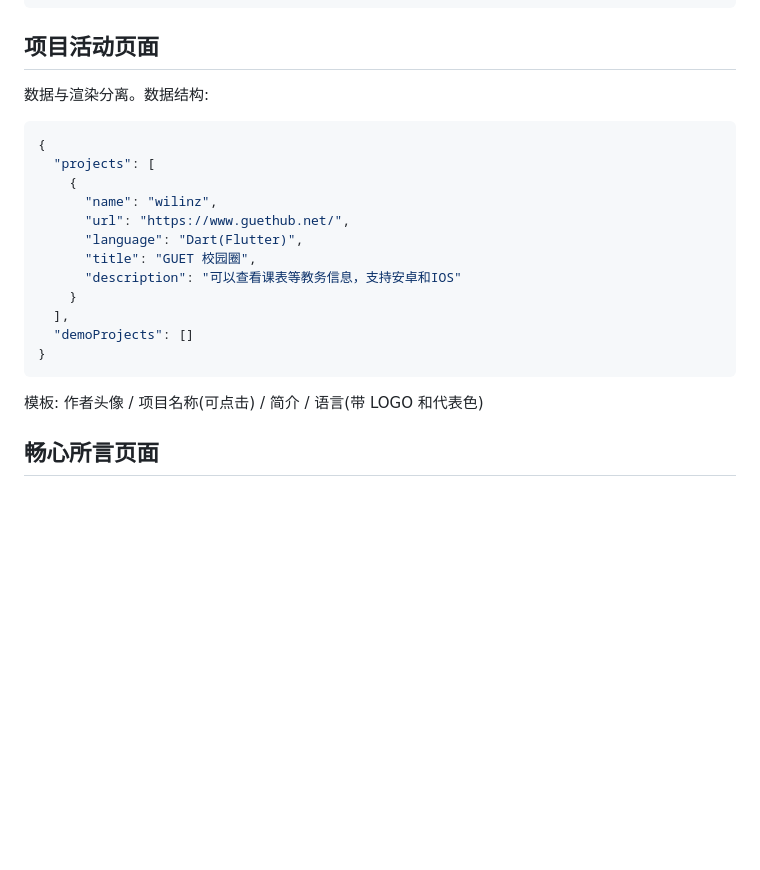
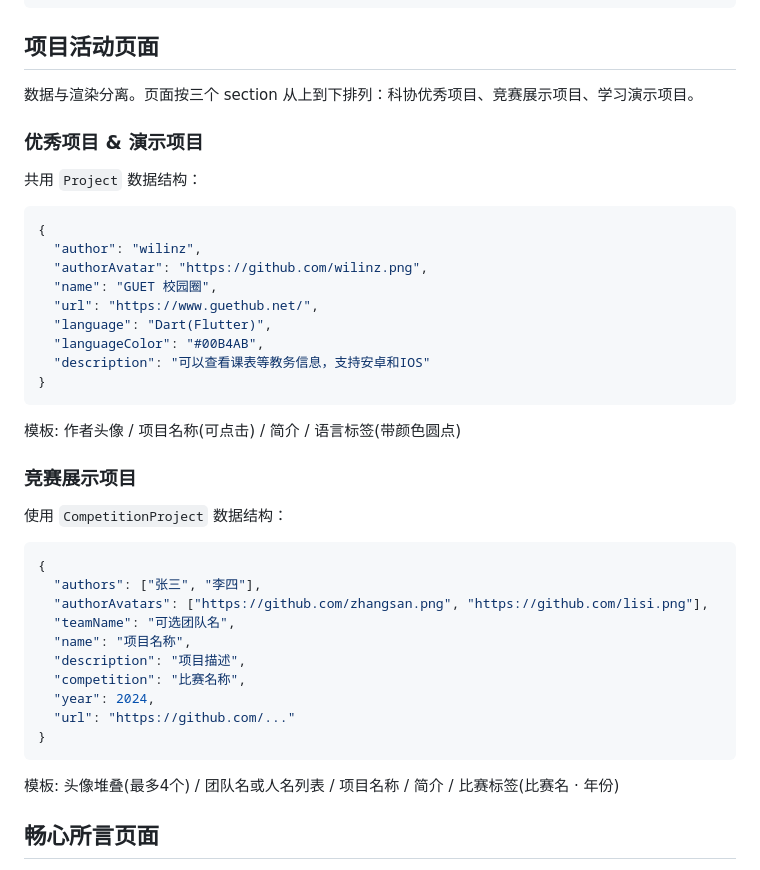
Before and after one commit to FishCat233/ngen-hello-kexie-space, a Markdown page: docs/spec.md, the part around the change. Drawn GitHub-style; blank space fills up the shorter version.

Commit message:
chore: 更新文档

````diff
--- a/docs/spec.md
+++ b/docs/spec.md
@@ -129,24 +129,44 @@
 
 ## 项目活动页面
 
-数据与渲染分离。数据结构:
+数据与渲染分离。页面按三个 section 从上到下排列：科协优秀项目、竞赛展示项目、学习演示项目。
+
+### 优秀项目 & 演示项目
+
+共用 `Project` 数据结构：
 
 ```json
 {
-  "projects": [
-    {
-      "name": "wilinz",
-      "url": "https://www.guethub.net/",
-      "language": "Dart(Flutter)",
-      "title": "GUET 校园圈",
-      "description": "可以查看课表等教务信息，支持安卓和IOS"
-    }
-  ],
-  "demoProjects": []
+  "author": "wilinz",
+  "authorAvatar": "https://github.com/wilinz.png",
+  "name": "GUET 校园圈",
+  "url": "https://www.guethub.net/",
+  "language": "Dart(Flutter)",
+  "languageColor": "#00B4AB",
+  "description": "可以查看课表等教务信息，支持安卓和IOS"
 }
 ```
 
-模板: 作者头像 / 项目名称(可点击) / 简介 / 语言(带 LOGO 和代表色)
+模板: 作者头像 / 项目名称(可点击) / 简介 / 语言标签(带颜色圆点)
+
+### 竞赛展示项目
+
+使用 `CompetitionProject` 数据结构：
+
+```json
+{
+  "authors": ["张三", "李四"],
+  "authorAvatars": ["https://github.com/zhangsan.png", "https://github.com/lisi.png"],
+  "teamName": "可选团队名",
+  "name": "项目名称",
+  "description": "项目描述",
+  "competition": "比赛名称",
+  "year": 2024,
+  "url": "https://github.com/..."
+}
+```
+
+模板: 头像堆叠(最多4个) / 团队名或人名列表 / 项目名称 / 简介 / 比赛标签(比赛名 · 年份)
 
 ## 畅心所言页面
 
````
